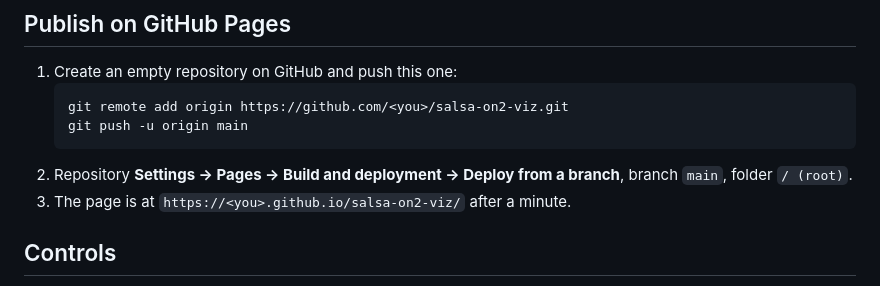
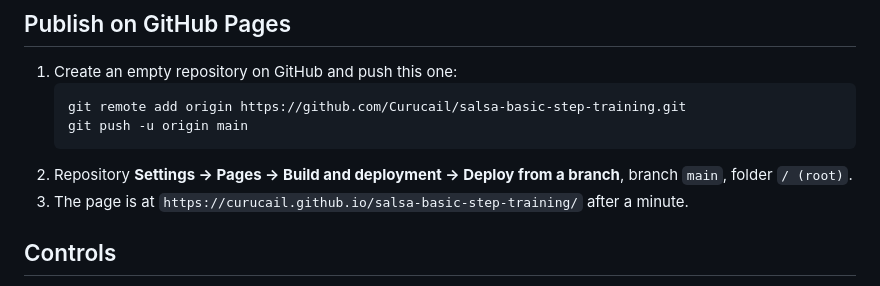
Before and after one commit to Curucail/salsa-basic-step-training, a Markdown page: README.md, the part around the change. GitHub-like rendering.

Commit message:
README: real repository and Pages URLs
Co-Authored-By: Claude Sonnet 5.5 <noreply@anthropic.com>

````diff
--- a/README.md
+++ b/README.md
@@ -17,11 +17,11 @@ python -m http.server 8000     # then open http://localhost:8000
 
 1. Create an empty repository on GitHub and push this one:
    ```
-   git remote add origin https://github.com/<you>/salsa-on2-viz.git
+   git remote add origin https://github.com/Curucail/salsa-basic-step-training.git
    git push -u origin main
    ```
 2. Repository **Settings → Pages → Build and deployment → Deploy from a branch**, branch `main`, folder `/ (root)`.
-3. The page is at `https://<you>.github.io/salsa-on2-viz/` after a minute.
+3. The page is at `https://curucail.github.io/salsa-basic-step-training/` after a minute.
 
 ## Controls
 
````
